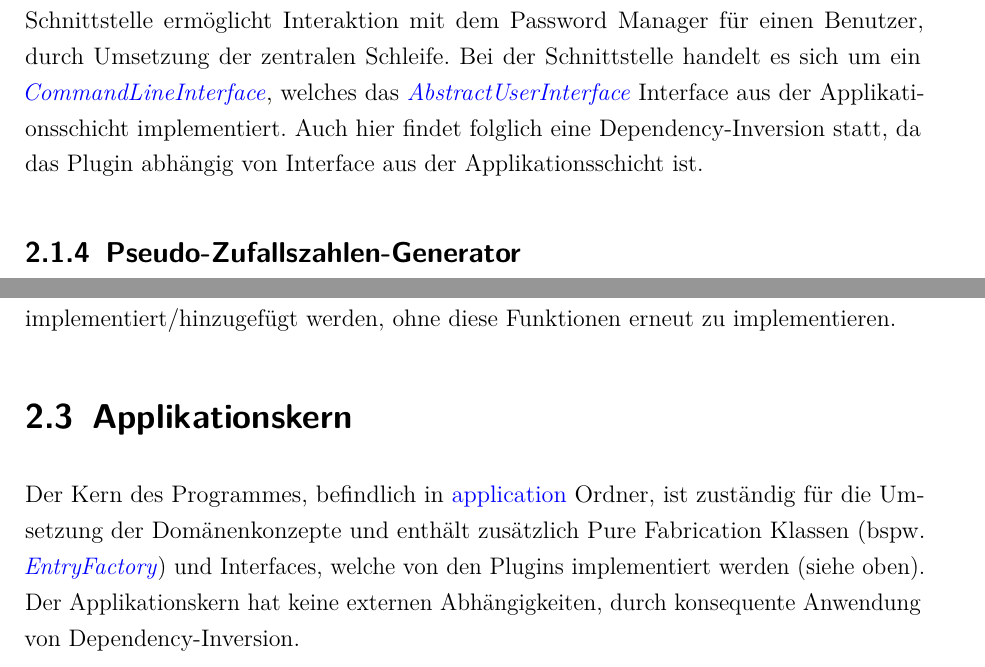
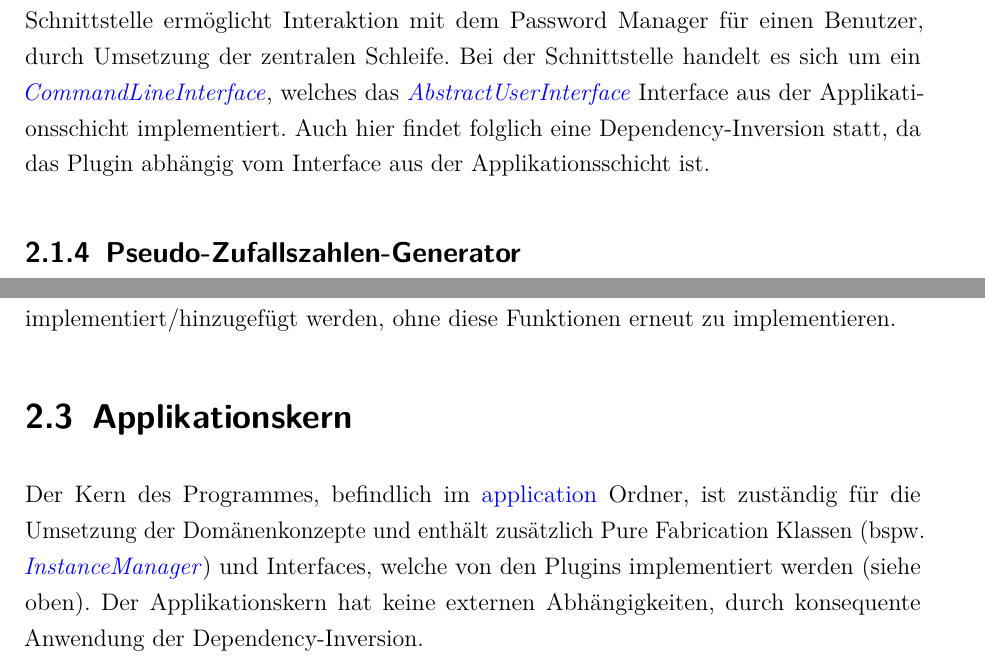
Before and after one commit to moorts/Morik, a LaTeX thesis (LaTeX/Programmentwurf.tex, which reads LaTeX/Inhalt/04_Inhalt/clean_architecture.tex): two parts of pages 11 and 12 of 27, joined at a grey line, cut so that both start at the same text. Compiled offline with pdfLaTeX.

Commit message:
implement changes

```diff
--- a/LaTeX/Inhalt/04_Inhalt/clean_architecture.tex
+++ b/LaTeX/Inhalt/04_Inhalt/clean_architecture.tex
@@ -9,7 +9,7 @@ Ein weiteres Plugin ist die Verschlüsselungsbibliothek. Als solche wurde Crypto
 
 \subsection{User Interface}
 
-Dieses Plugin Implementiert eine Benutzerschnittstelle für das Programm. Eine solche Schnittstelle ermöglicht Interaktion mit dem Password Manager für einen Benutzer, durch Umsetzung der zentralen Schleife. Bei der Schnittstelle handelt es sich um ein \href{https://github.com/moorts/Morik/blob/main/src/plugins/ui/CommandLineInterface.h}{\textit{CommandLineInterface}}, welches das \href{https://github.com/moorts/Morik/blob/main/src/application/AbstractUserInterface.h}{\textit{AbstractUserInterface}} Interface aus der Applikationsschicht implementiert. Auch hier findet folglich eine Dependency-Inversion statt, da das Plugin abhängig von Interface aus der Applikationsschicht ist.
+Dieses Plugin Implementiert eine Benutzerschnittstelle für das Programm. Eine solche Schnittstelle ermöglicht Interaktion mit dem Password Manager für einen Benutzer, durch Umsetzung der zentralen Schleife. Bei der Schnittstelle handelt es sich um ein \href{https://github.com/moorts/Morik/blob/main/src/plugins/ui/CommandLineInterface.h}{\textit{CommandLineInterface}}, welches das \href{https://github.com/moorts/Morik/blob/main/src/application/AbstractUserInterface.h}{\textit{AbstractUserInterface}} Interface aus der Applikationsschicht implementiert. Auch hier findet folglich eine Dependency-Inversion statt, da das Plugin abhängig vom Interface aus der Applikationsschicht ist.
 
 \subsection{Pseudo-Zufallszahlen-Generator}
 
@@ -26,4 +26,4 @@ Die Klasse \href{https://github.com/moorts/Morik/blob/user_interface/src/adapter
 
 \section{Applikationskern}
 
-Der Kern des Programmes, befindlich in \href{https://github.com/moorts/Morik/tree/main/src/application}{application} Ordner, ist zuständig für die Umsetzung der Domänenkonzepte und enthält zusätzlich Pure Fabrication Klassen (bspw. \href{https://github.com/moorts/Morik/blob/main/src/application/EntryFactory.h}{\textit{EntryFactory}}) und Interfaces, welche von den Plugins implementiert werden (siehe oben). Der Applikationskern hat keine externen Abhängigkeiten, durch konsequente Anwendung von Dependency-Inversion.
+Der Kern des Programmes, befindlich im \href{https://github.com/moorts/Morik/tree/main/src/application}{application} Ordner, ist zuständig für die Umsetzung der Domänenkonzepte und enthält zusätzlich Pure Fabrication Klassen (bspw. \href{https://github.com/moorts/Morik/blob/main/src/application/InstanceManager.h}{\textit{InstanceManager}}) und Interfaces, welche von den Plugins implementiert werden (siehe oben). Der Applikationskern hat keine externen Abhängigkeiten, durch konsequente Anwendung der Dependency-Inversion.
```
Also changed, not shown: LaTeX/Programmentwurf.pdf (added).
